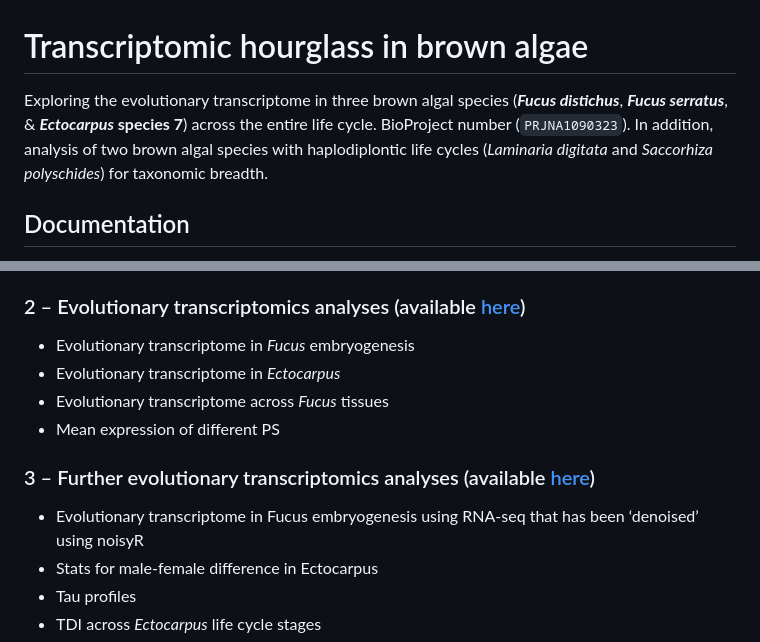
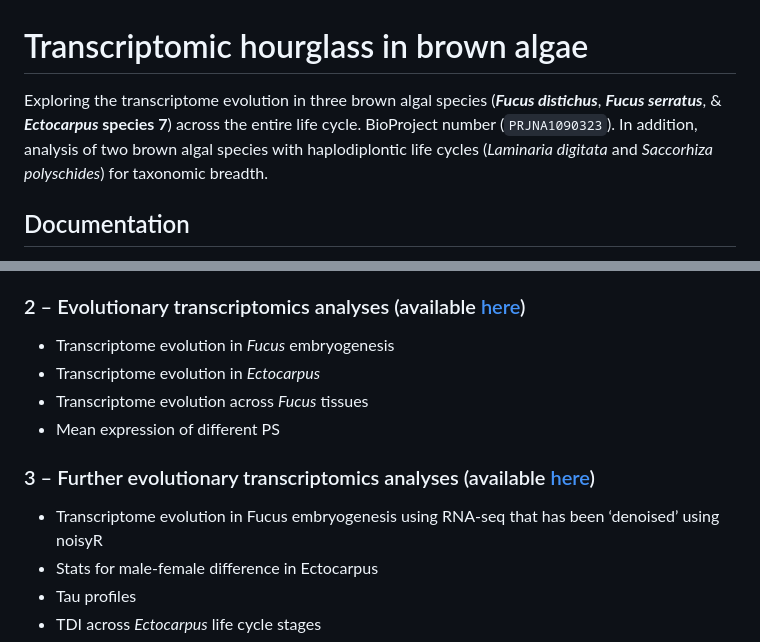
Before and after one commit to LotharukpongJS/hourglass_brownalga, a Markdown page: README.md, 2 parts joined by grey strips. Rendered like a GitHub page.

Commit message:
Replaced "evolutionary transcriptome" with "transcriptome evolution" since the latter makes more sense.

```diff
--- a/README.md
+++ b/README.md
@@ -1,5 +1,5 @@
 # Transcriptomic hourglass in brown algae
-Exploring the evolutionary transcriptome in three brown algal species (**_Fucus distichus_**, **_Fucus serratus_**, & **_Ectocarpus_ species 7**) across the entire life cycle. BioProject number (`PRJNA1090323`). In addition, analysis of two brown algal species with haplodiplontic life cycles (_Laminaria digitata_ and _Saccorhiza polyschides_) for taxonomic breadth.
+Exploring the transcriptome evolution in three brown algal species (**_Fucus distichus_**, **_Fucus serratus_**, & **_Ectocarpus_ species 7**) across the entire life cycle. BioProject number (`PRJNA1090323`). In addition, analysis of two brown algal species with haplodiplontic life cycles (_Laminaria digitata_ and _Saccorhiza polyschides_) for taxonomic breadth.
 
 ## Documentation
 I have rendered all the analysis (in Rmd) as HTML files. I have included all the necessary R scripts to generate the figures and interpretation of the brown algal developmental transcriptome datasets. Both `2_evolutionary_transcriptomics.Rmd` and `3_further_evolutionary_transcriptomics.Rmd` scripts can be run from the data available in the github repository (https://github.com/LotharukpongJS/hourglass_brownalga), which was generated using step 1 "Obtaining RNA-seq data and gene age data".
@@ -14,13 +14,13 @@ I have rendered all the analysis (in Rmd) as HTML files. I have included all the
 * Orthogroup abundance
 
 ### 2 – Evolutionary transcriptomics analyses (available [here](https://lotharukpongjs.github.io/hourglass_brownalga/2_evolutionary_transcriptomics.html))
-* Evolutionary transcriptome in _Fucus_ embryogenesis
-* Evolutionary transcriptome in _Ectocarpus_
-* Evolutionary transcriptome across _Fucus_ tissues
+* Transcriptome evolution in _Fucus_ embryogenesis
+* Transcriptome evolution in _Ectocarpus_
+* Transcriptome evolution across _Fucus_ tissues
 * Mean expression of different PS
 
 ### 3 – Further evolutionary transcriptomics analyses (available [here](https://lotharukpongjs.github.io/hourglass_brownalga/3_further_evolutionary_transcriptomics.html))
-* Evolutionary transcriptome in Fucus embryogenesis using RNA-seq that has been ‘denoised’ using noisyR
+* Transcriptome evolution in Fucus embryogenesis using RNA-seq that has been ‘denoised’ using noisyR
 * Stats for male-female difference in Ectocarpus
 * Tau profiles
 * TDI across _Ectocarpus_ life cycle stages
```
